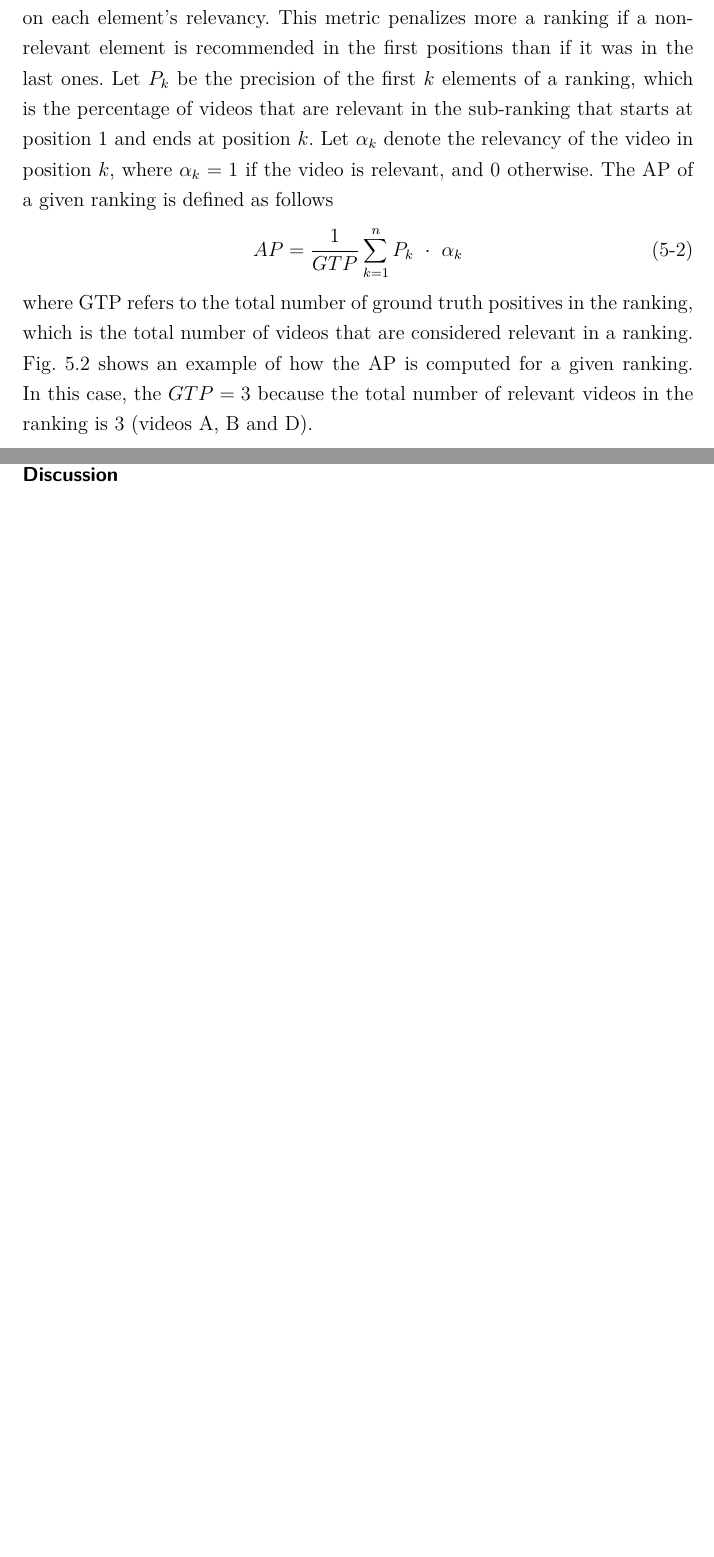
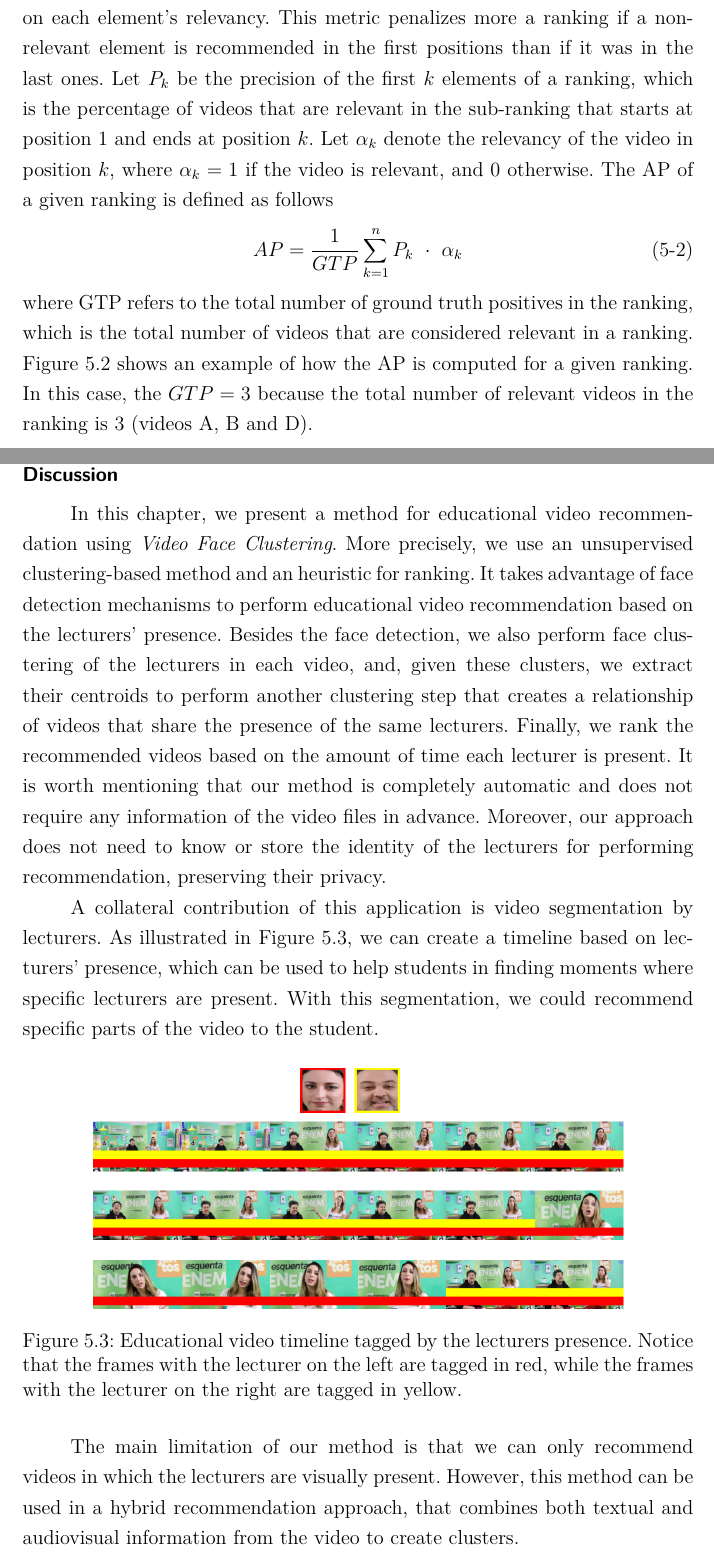
Before and after one commit to paulorcmendes/Dissertation_Paulo_Mendes, a LaTeX thesis (thesis.tex, which reads chapters/05_educational_recommendation.tex): two parts of pages 39 and 41 of 46, joined at a grey line, cut so that both start at the same text, the shorter picture padded with empty space. Compiled offline with pdfLaTeX.

Commit message:
added discussion

```diff
--- a/chapters/05_educational_recommendation.tex
+++ b/chapters/05_educational_recommendation.tex
@@ -115,7 +115,7 @@ The AP of a given ranking is defined as follows
   \label{equation:average_precision}
   AP = \frac{1}{GTP}\sum_{k=1}^{n}{P_k~\cdot~\alpha_k}
 \end{equation}
-where GTP refers to the total number of ground truth positives in the ranking, which is the total number of videos that are considered relevant in a ranking. Fig.~\ref{fig:ap_example} shows an example of how the AP is computed for a given ranking. In this case, the $GTP=3$ because the total number of relevant videos in the ranking is 3~(videos A, B and D).
+where GTP refers to the total number of ground truth positives in the ranking, which is the total number of videos that are considered relevant in a ranking. Figure \ref{fig:ap_example} shows an example of how the AP is computed for a given ranking. In this case, the $GTP=3$ because the total number of relevant videos in the ranking is 3~(videos A, B and D).
 
 \begin{figure}[ht]
   \centering
@@ -188,3 +188,29 @@ Then, we can conclude that our proposed approach for ordering the recommended vi
 
 \section{Discussion}
 \label{sec:recommendation_discussion}
+
+In this chapter, we present a method for educational video recommendation using \emph{Video Face Clustering}. More precisely, we use an unsupervised clustering-based method and an heuristic for ranking.
+%%
+It takes advantage of face detection mechanisms to perform educational video recommendation based on the lecturers' presence.
+%%
+Besides the face detection, we also perform face clustering of the lecturers in each video, and, given these clusters, we extract their centroids to perform another clustering step that creates a relationship of videos that share the presence of the same lecturers.
+%%
+Finally, we rank the recommended videos based on the amount of time each lecturer is present.
+%%
+It is worth mentioning that our method is completely automatic and does not require any information of the video files in advance.
+%%
+Moreover, our approach does not need to know or store the identity of the lecturers for performing recommendation, preserving their privacy.
+
+A collateral contribution of this application is video segmentation by lecturers.
+As illustrated in Figure \ref{fig:video_timeline}, we can create a timeline based on lecturers' presence, which can be used to help students in finding moments where specific lecturers are present.
+%%
+With this segmentation, we could recommend specific parts of the video to the student.
+
+\begin{figure}[!ht]
+  \centering
+  \includegraphics[width=0.8\linewidth]{img/face_clustering/example_localization.png}
+  \caption{Educational video timeline tagged by the lecturers presence. Notice that the frames with the lecturer on the left are tagged in red, while the frames with the lecturer on the right are tagged in yellow.}
+  \label{fig:video_timeline}
+\end{figure}
+
+The main limitation of our method is that we can only recommend videos in which the lecturers are visually present. However, this method can be used in a hybrid recommendation approach, that combines both textual and audiovisual information from the video to create clusters.
```
Also changed, not shown: chapters/05_educational_recommendation.tex (2 more changed lines).
